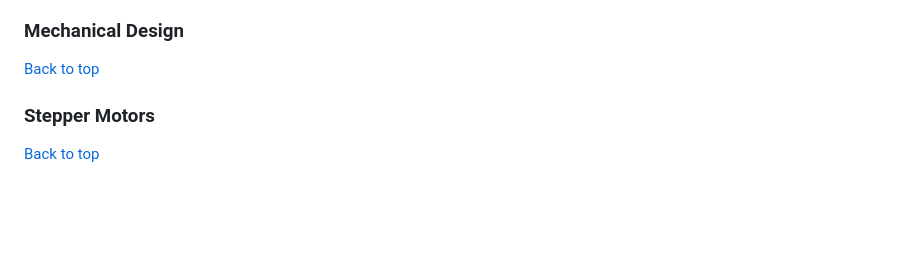
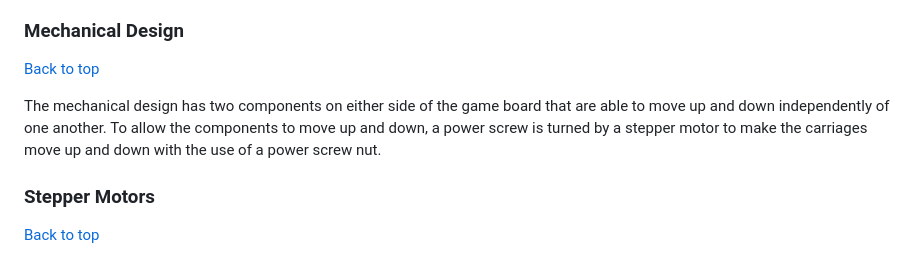
Before and after one commit to Wyatte73/ME-507-Mecha06, a Markdown page: README.md, the part around one of its changes. GitHub-like rendering; blank space fills up the shorter version.

```diff
--- a/README.md
+++ b/README.md
@@ -100,7 +100,7 @@ The board was powered using a 12 V wall adapter. A buck converter, the LM2576, s
 ### Mechanical Design
 [Back to top](#Table-of-Contents)
 
-
+The mechanical design has two components on either side of the game board that are able to move up and down independently of one another. To allow the components to move up and down, a power screw is turned by a stepper motor to make the carriages move up and down with the use of a power screw nut.
 
 ### Stepper Motors
 [Back to top](#Table-of-Contents)
```
Also changed, not shown: other parts of README.md (+1 -1 lines).
